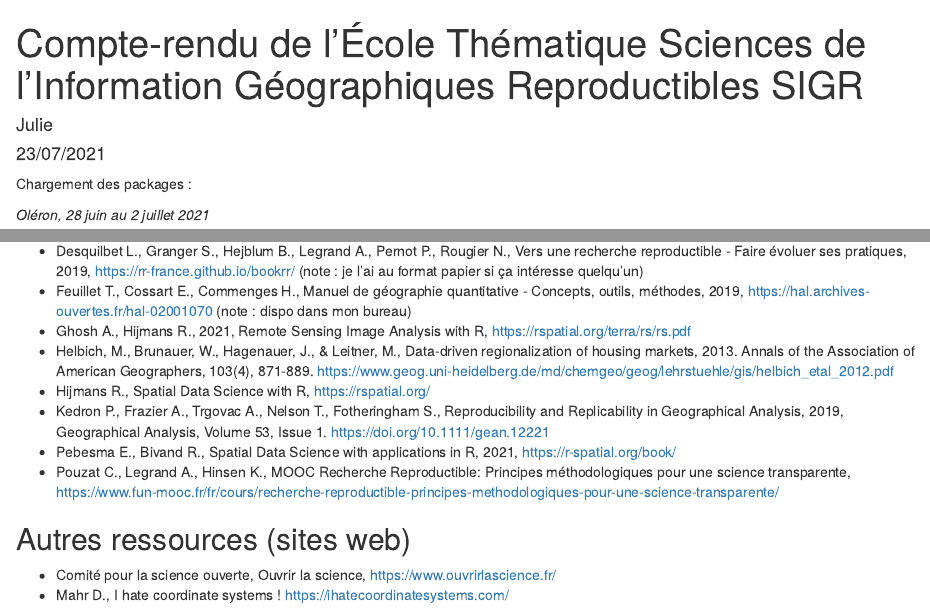
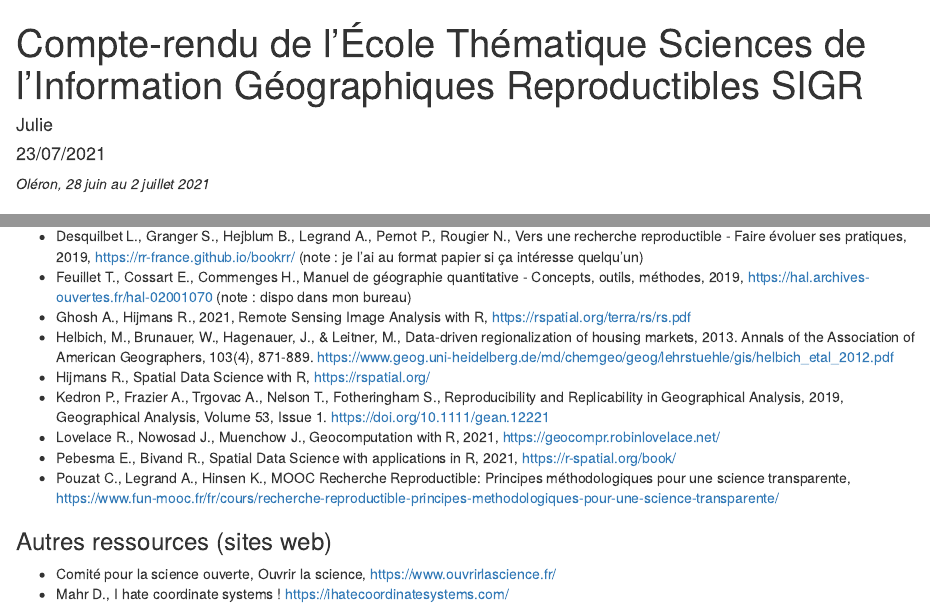
Before and after one commit to juliepierson/CR_SIGR2021, an R Markdown document (CR_SIGR2021.Rmd): the page in a window 1100 px wide, from its top, and a second part further down, joined at a grey line. Rendered offline with R 4.5, knitr and Pandoc, with nearby package versions; drawn as R Markdown's standard HTML page in place of the format the file asks for; some code elsewhere in the file could not run offline.

Commit message:
forgot one or 2 details

````diff
--- a/CR_SIGR2021.Rmd
+++ b/CR_SIGR2021.Rmd
@@ -12,7 +12,6 @@ knitr::opts_chunk$set(echo = TRUE,
                       eval = TRUE)
 ```
 
-Chargement des packages :
 ```{r eval=TRUE, include=FALSE}
 library(sf)
 library(spData)
@@ -1096,10 +1095,11 @@ Question de la **reproductibilité opérationnelle** : ressources humaines et **
 * Helbich, M., Brunauer, W., Hagenauer, J., & Leitner, M., Data-driven regionalization of housing markets, 2013. Annals of the Association of American Geographers, 103(4), 871-889. https://www.geog.uni-heidelberg.de/md/chemgeo/geog/lehrstuehle/gis/helbich_etal_2012.pdf
 * Hijmans R., Spatial Data Science with R, https://rspatial.org/
 * Kedron P., Frazier A., Trgovac A., Nelson T., Fotheringham S., Reproducibility and Replicability in Geographical Analysis, 2019, Geographical Analysis, Volume 53, Issue 1. https://doi.org/10.1111/gean.12221
+* Lovelace R., Nowosad J., Muenchow J., Geocomputation with R, 2021, https://geocompr.robinlovelace.net/
 * Pebesma E., Bivand R., Spatial Data Science with applications in R, 2021,  https://r-spatial.org/book/
 * Pouzat C., Legrand A., Hinsen K., MOOC Recherche Reproductible: Principes méthodologiques pour une science transparente, https://www.fun-mooc.fr/fr/cours/recherche-reproductible-principes-methodologiques-pour-une-science-transparente/
 
-## Autres ressources (sites web)
+### Autres ressources (sites web)
 
 * Comité pour la science ouverte, Ouvrir la science, https://www.ouvrirlascience.fr/
 * Mahr D., I hate coordinate systems ! https://ihatecoordinatesystems.com/
````
